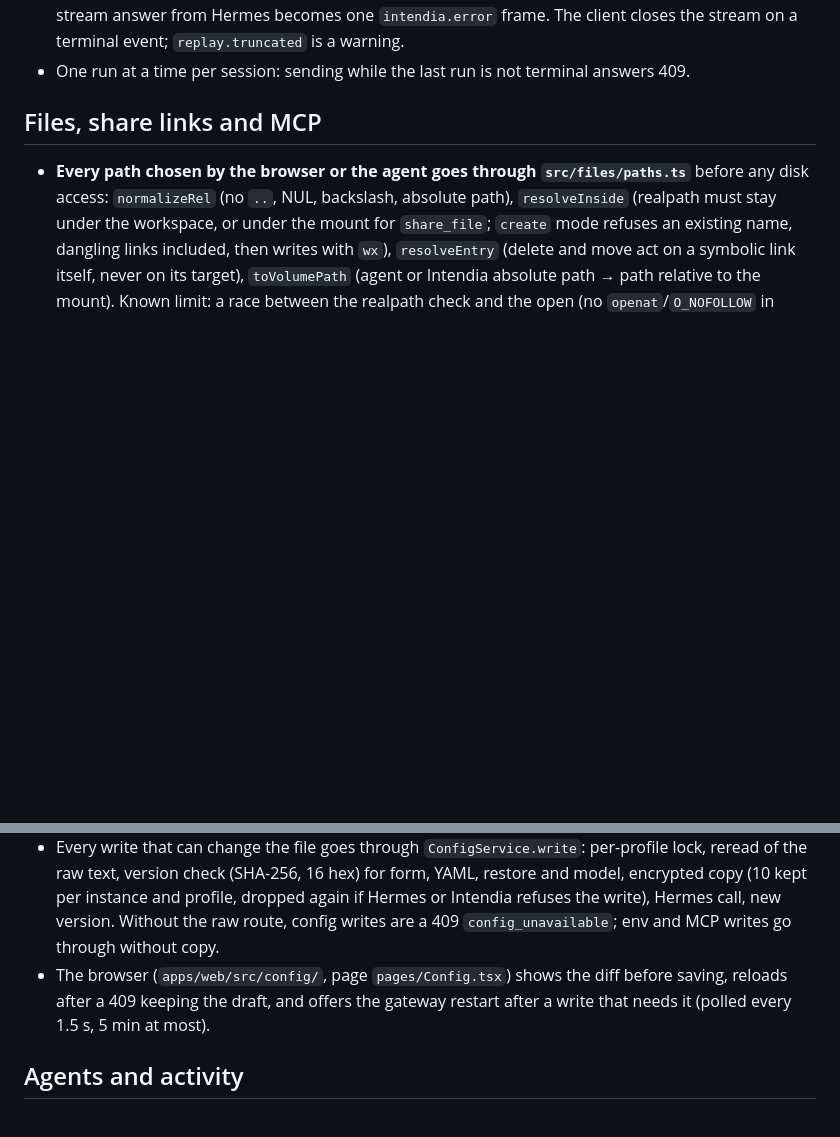
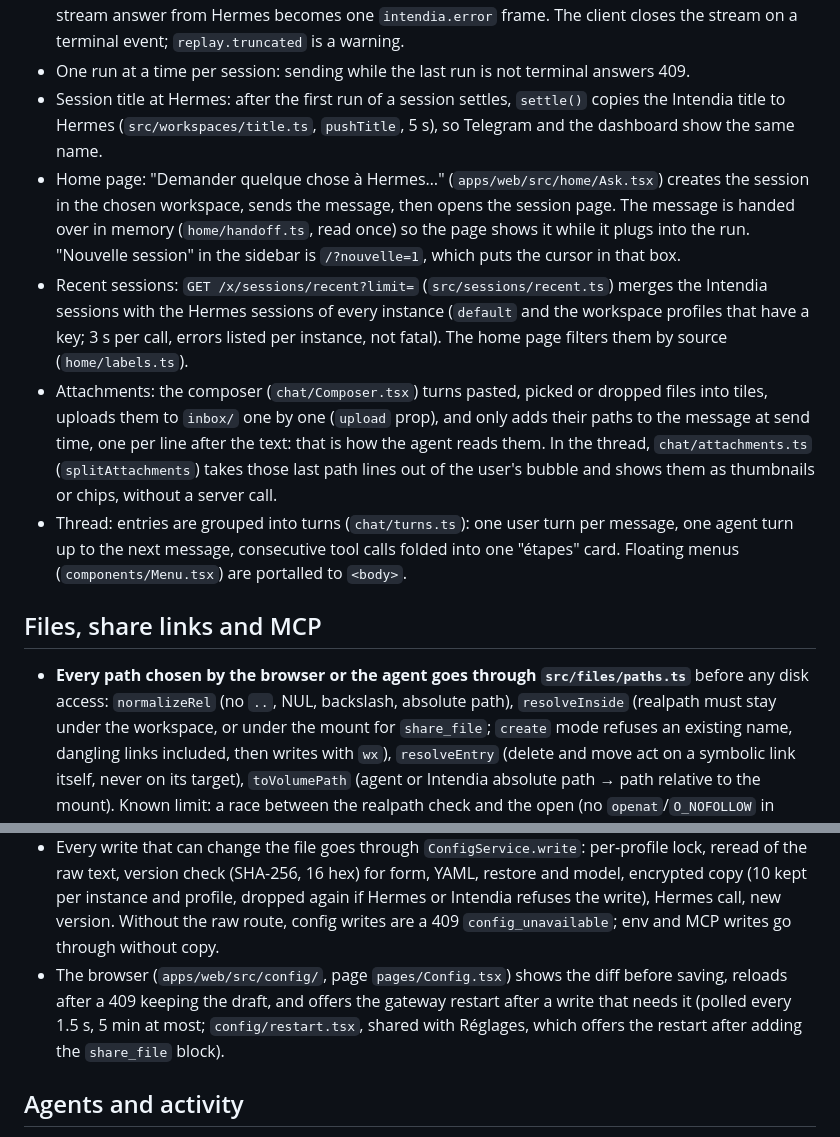
Before and after one commit to R0m1k3/Intendia, a Markdown page: docs/architecture.md, 2 parts joined by grey strips. Drawn GitHub-style; blank space fills up the shorter version.

```diff
--- a/docs/architecture.md
+++ b/docs/architecture.md
@@ -57,6 +57,22 @@ demand from the State screen. State changes go to the webhook.
   The browser's `EventSource` reconnects by itself and only gets what it missed. A non-stream answer from Hermes
   becomes one `intendia.error` frame. The client closes the stream on a terminal event; `replay.truncated` is a warning.
 - One run at a time per session: sending while the last run is not terminal answers 409.
+- Session title at Hermes: after the first run of a session settles, `settle()` copies the Intendia title to Hermes
+  (`src/workspaces/title.ts`, `pushTitle`, 5 s), so Telegram and the dashboard show the same name.
+- Home page: "Demander quelque chose à Hermes…" (`apps/web/src/home/Ask.tsx`) creates the session in the chosen
+  workspace, sends the message, then opens the session page. The message is handed over in memory
+  (`home/handoff.ts`, read once) so the page shows it while it plugs into the run. "Nouvelle session" in the sidebar
+  is `/?nouvelle=1`, which puts the cursor in that box.
+- Recent sessions: `GET /x/sessions/recent?limit=` (`src/sessions/recent.ts`) merges the Intendia sessions with
+  the Hermes sessions of every instance (`default` and the workspace profiles that have a key; 3 s per call, errors
+  listed per instance, not fatal). The home page filters them by source (`home/labels.ts`).
+- Attachments: the composer (`chat/Composer.tsx`) turns pasted, picked or dropped files into tiles, uploads them to
+  `inbox/` one by one (`upload` prop), and only adds their paths to the message at send time, one per line after the
+  text: that is how the agent reads them. In the thread, `chat/attachments.ts` (`splitAttachments`) takes those last
+  path lines out of the user's bubble and shows them as thumbnails or chips, without a server call.
+- Thread: entries are grouped into turns (`chat/turns.ts`): one user turn per message, one agent turn up to the
+  next message, consecutive tool calls folded into one "étapes" card. Floating menus (`components/Menu.tsx`) are
+  portalled to `<body>`.
 
 ## Files, share links and MCP
 
@@ -146,7 +162,8 @@ sequenceDiagram
   dropped again if Hermes or Intendia refuses the write), Hermes call, new version. Without the raw route, config writes
   are a 409 `config_unavailable`; env and MCP writes go through without copy.
 - The browser (`apps/web/src/config/`, page `pages/Config.tsx`) shows the diff before saving, reloads after a 409
-  keeping the draft, and offers the gateway restart after a write that needs it (polled every 1.5 s, 5 min at most).
+  keeping the draft, and offers the gateway restart after a write that needs it (polled every 1.5 s, 5 min at most; `config/restart.tsx`, shared
+  with Réglages, which offers the restart after adding the `share_file` block).
 
 ## Agents and activity
 
```
Also changed, not shown: README.md (+4 -4 lines), docs/screenshots/chat.png, docs/screenshots/home.png (added), docs/screenshots/settings.png.
